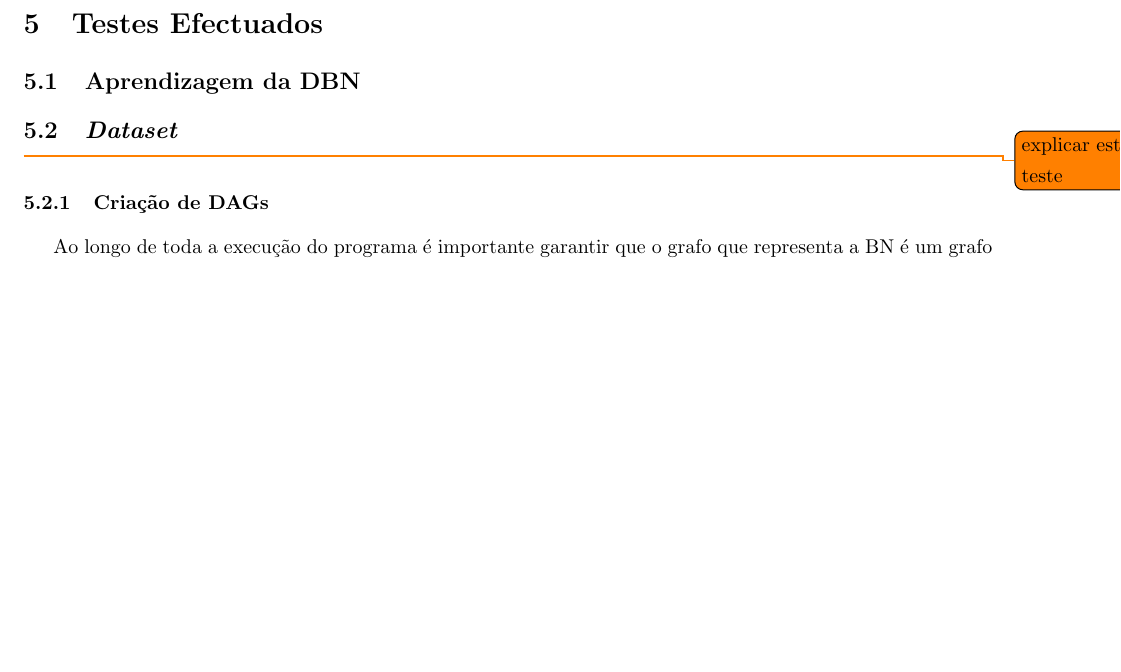
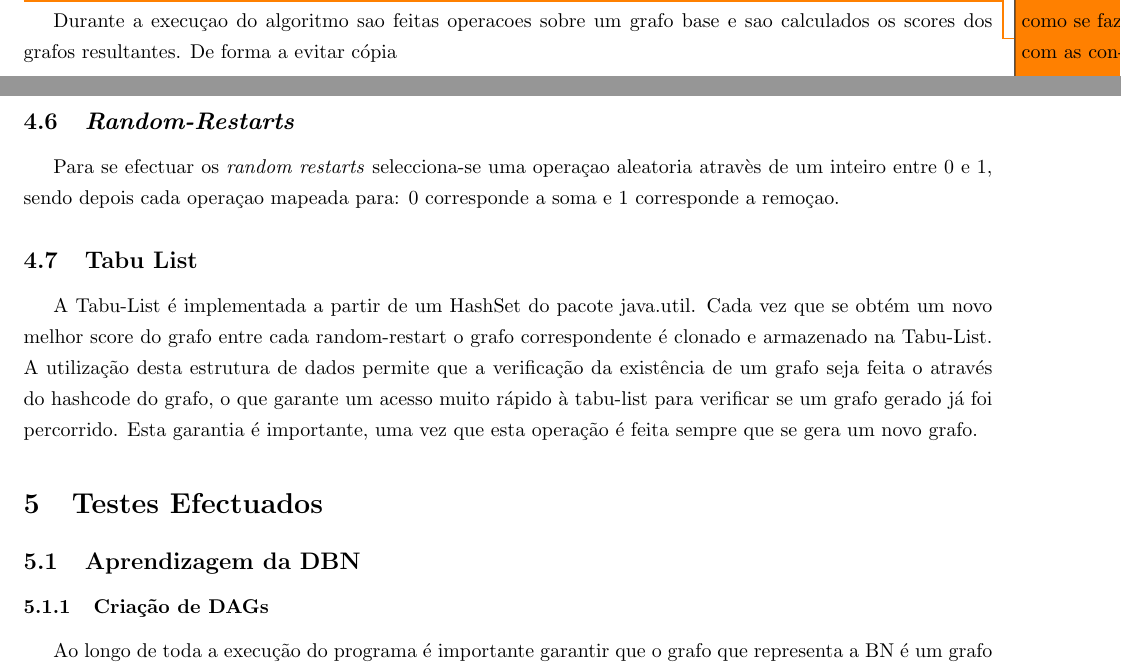
Before and after one commit to ric2b/Bayesian-Network, a LaTeX document (relatório/poo_proj.tex): part of page 5 of 8 before the commit and two parts of pages 4 and 5 of 8 after it, the two joined at a grey line, cut at the place of the change, the shorter picture padded with empty space. Compiled offline with pdfLaTeX.

Commit message:
coomit 1

```diff
--- a/relatório/poo_proj.tex
+++ b/relatório/poo_proj.tex
@@ -160,13 +160,18 @@ Na prática este método é implementado pelas seguintes parametrizações:
 
 \todo{explicar como se faz com as contagens, etc}
 
+Durante a execuçao do algoritmo sao feitas operacoes sobre um grafo base e sao calculados os scores dos grafos resultantes. De forma a evitar cópia
+
+\subsection{\textit{Random-Restarts}}
+
+Para se efectuar os \textit{random restarts} selecciona-se uma operaçao aleatoria atravès de um inteiro entre 0 e 1, sendo depois cada operaçao mapeada para: 0 corresponde a soma e 1 corresponde a remoçao.
+
+\subsection{Tabu List}
+
+A Tabu-List é implementada a partir de um HashSet do pacote java.util. Cada vez que se obtém um novo melhor score do grafo entre cada random-restart o grafo correspondente é clonado e armazenado na Tabu-List. A utilização desta estrutura de dados permite que a verificação da existência de um grafo seja feita o através do hashcode do grafo, o que garante um acesso muito rápido à tabu-list para verificar se um grafo gerado já foi percorrido. Esta garantia é importante, uma vez que esta operação é feita sempre que se gera um novo grafo.
+
 \section{Testes Efectuados}
-
 \subsection{Aprendizagem da DBN}
-
-\subsection{\textit{Dataset}}
-
-\todo{explicar este teste}
 
 \subsubsection{Criação de DAGs}
 
```
Also changed, not shown: relatório/poo_proj.tex (7 more changed lines), 8 other files.
